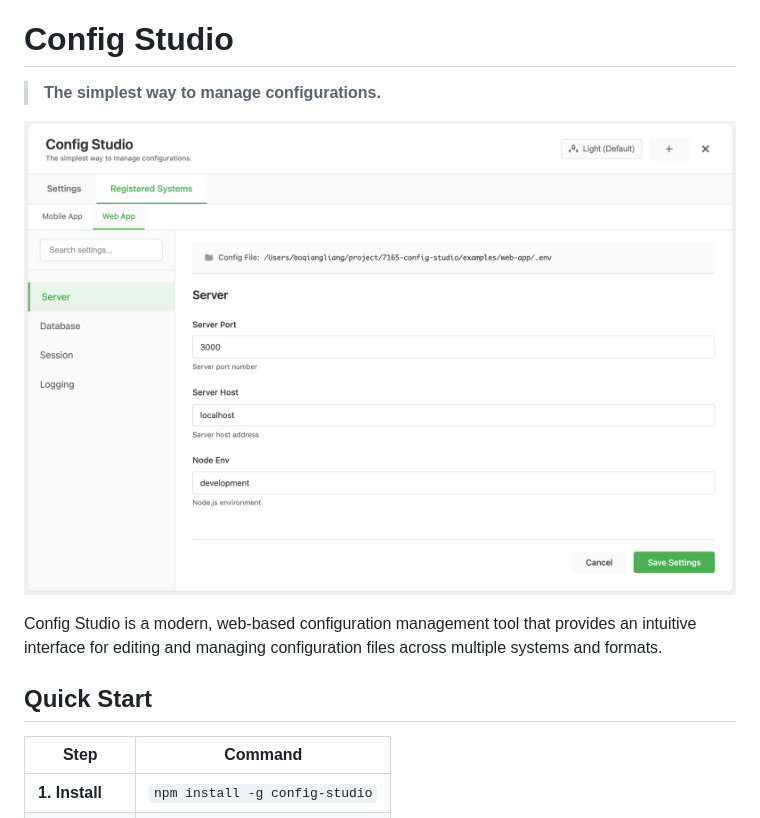
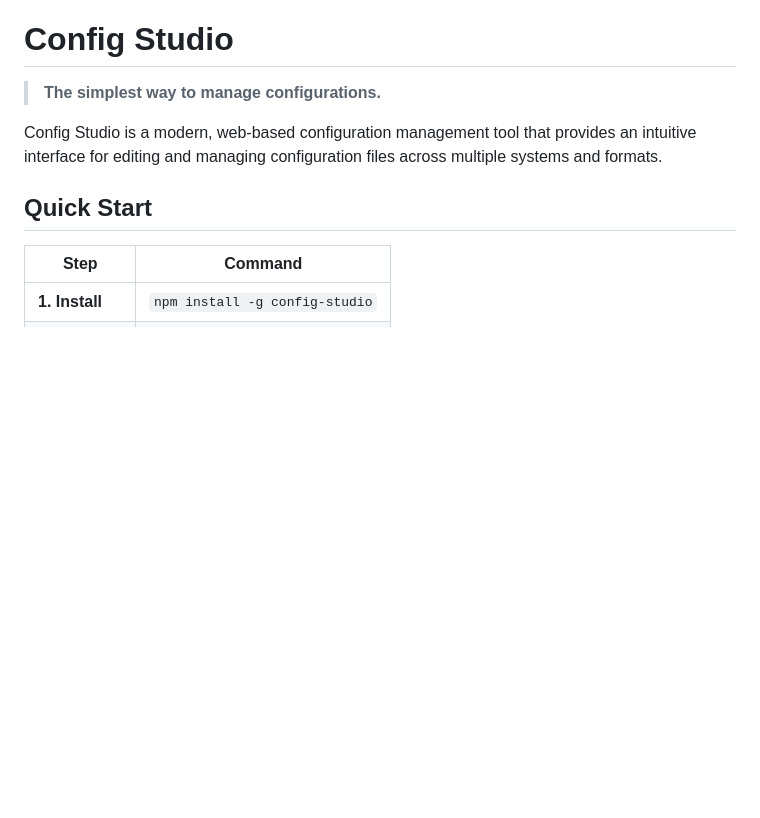
Before and after one commit to easynet-world/7165-config-studio, a Markdown page: README.md, the part around the change. Rendered like a GitHub page; blank space fills up the shorter version.

Commit message:
docs: remove image reference that is not accessible on GitHub

```diff
--- a/README.md
+++ b/README.md
@@ -1,8 +1,6 @@
 # Config Studio
 
 > **The simplest way to manage configurations.**
-
-![Config Studio](https://github.com/easynet-world/7165-config-studio/raw/master/public/images/config-studio.png)
 
 Config Studio is a modern, web-based configuration management tool that provides an intuitive interface for editing and managing configuration files across multiple systems and formats.
 
```
